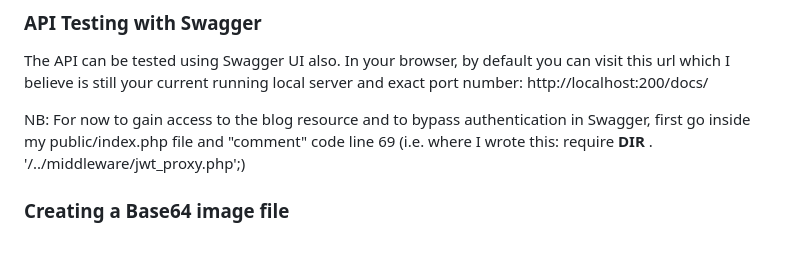
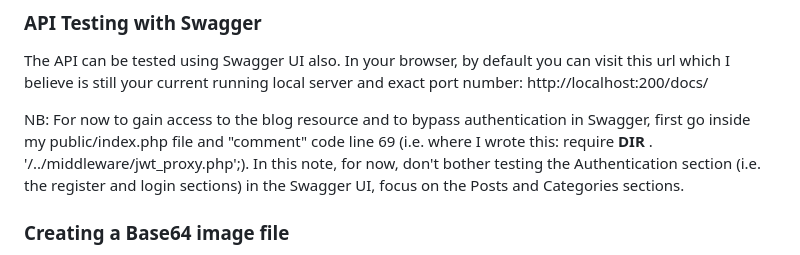
Before and after one commit to lexiscode/blog-posts-api, a Markdown page: README.md, the part around the change. Rendered like a GitHub page.

Commit message:
feat: updated my readme content

```diff
--- a/README.md
+++ b/README.md
@@ -98,7 +98,7 @@ NB: You have to remain in this one particular tab to test all requests, the toke
 
 The API can be tested using Swagger UI also. In your browser, by default you can visit this url which I believe is still your current running local server and exact port number: http://localhost:200/docs/
 
-NB: For now to gain access to the blog resource and to bypass authentication in Swagger, first go inside my public/index.php file and "comment" code line 69 (i.e. where I wrote this: require __DIR__ . '/../middleware/jwt_proxy.php';)
+NB: For now to gain access to the blog resource and to bypass authentication in Swagger, first go inside my public/index.php file and "comment" code line 69 (i.e. where I wrote this: require __DIR__ . '/../middleware/jwt_proxy.php';). In this note, for now, don't bother testing the Authentication section (i.e. the register and login sections) in the Swagger UI, focus on the Posts and Categories sections.
 
 
 ### Creating a Base64 image file
```
